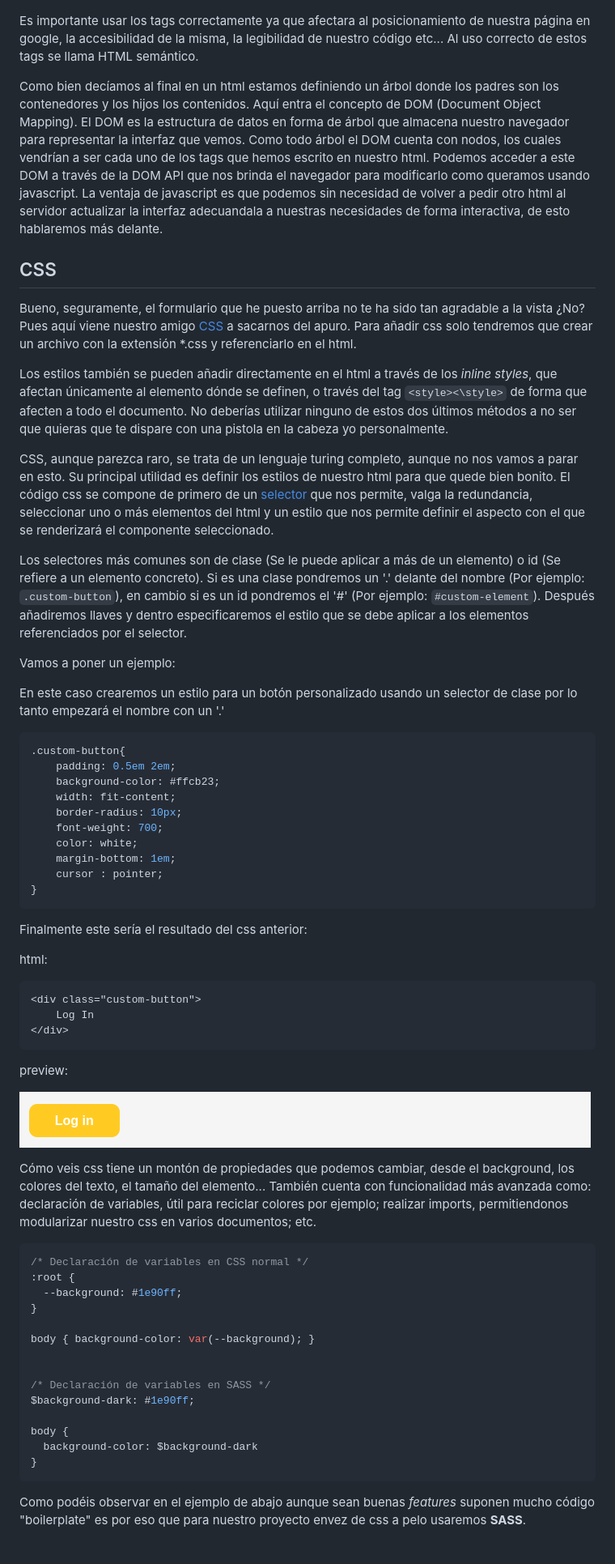
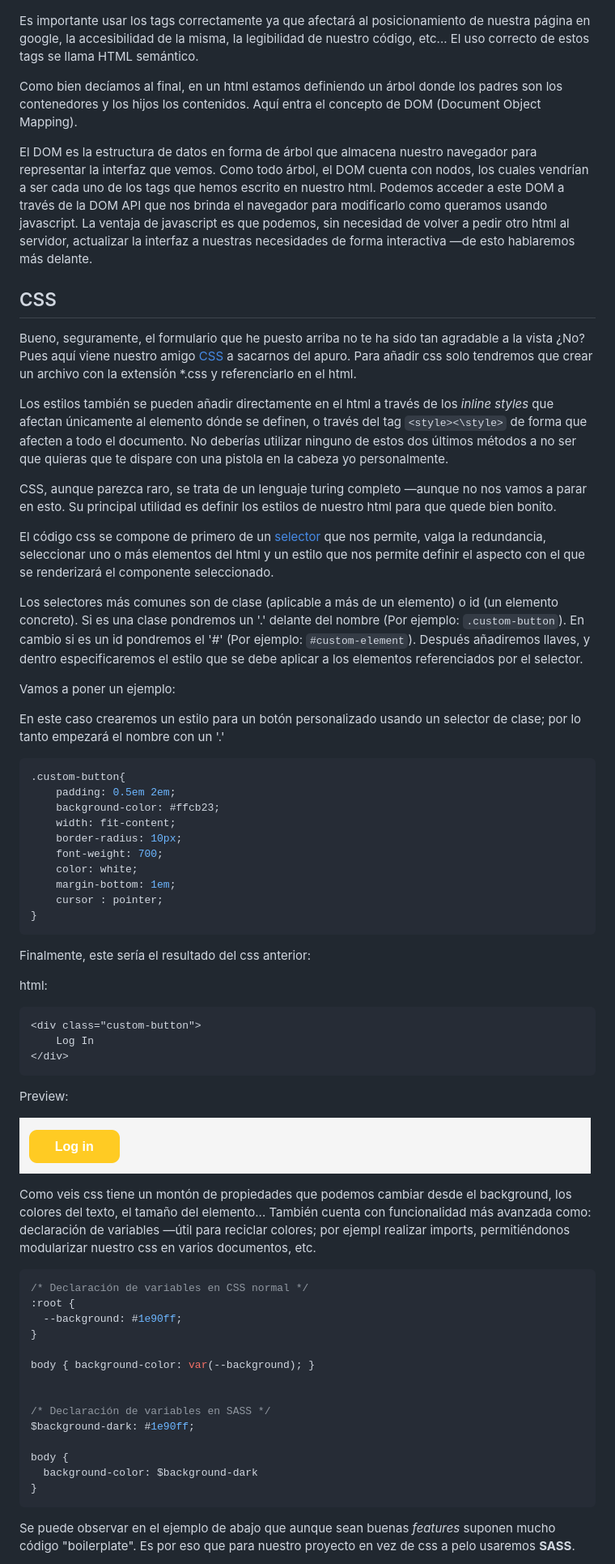
Before and after one commit to deii-ulpgc/documentation, a Markdown page: introductory-guides/guia-del-web-developer-galactico.md, the part around the change printed below. Shown: that part at 81% size. Rendered like a GitHub page.

````diff
--- a/introductory-guides/guia-del-web-developer-galactico.md
+++ b/introductory-guides/guia-del-web-developer-galactico.md
@@ -439,9 +439,11 @@ Esto nos crearía un formulario tal que así:
 
 ![form](./assets/form-example.png)
 
-Es importante usar los tags correctamente ya que afectara al posicionamiento de nuestra página en google, la accesibilidad de la misma, la legibilidad de nuestro código etc... Al uso correcto de estos tags se llama HTML semántico.
+Es importante usar los tags correctamente ya que afectará al posicionamiento de nuestra página en google, la accesibilidad de la misma, la legibilidad de nuestro código, etc... El uso correcto de estos tags se llama HTML semántico.
 
-Como bien decíamos al final en un html estamos definiendo un árbol donde los padres son los contenedores y los hijos los contenidos. Aquí entra el concepto de DOM (Document Object Mapping). El DOM es la estructura de datos en forma de árbol que almacena nuestro navegador para representar la interfaz que vemos. Como todo árbol el DOM cuenta con nodos, los cuales vendrían a ser cada uno de los tags que hemos escrito en nuestro html. Podemos acceder a este DOM a través de la DOM API que nos brinda el navegador para modificarlo como queramos usando javascript. La ventaja de javascript es que podemos sin necesidad de volver a pedir otro html al servidor actualizar la interfaz adecuandala a nuestras necesidades de forma interactiva, de esto hablaremos más delante.
+Como bien decíamos al final, en un html estamos definiendo un árbol donde los padres son los contenedores y los hijos los contenidos. Aquí entra el concepto de DOM (Document Object Mapping).
+
+El DOM es la estructura de datos en forma de árbol que almacena nuestro navegador para representar la interfaz que vemos. Como todo árbol, el DOM cuenta con nodos, los cuales vendrían a ser cada uno de los tags que hemos escrito en nuestro html. Podemos acceder a este DOM a través de la DOM API que nos brinda el navegador para modificarlo como queramos usando javascript. La ventaja de javascript es que podemos, sin necesidad de volver a pedir otro html al servidor, actualizar la interfaz a nuestras necesidades de forma interactiva —de esto hablaremos más delante.
 
 ## CSS
 
@@ -451,26 +453,28 @@ a sacarnos del apuro. Para añadir css solo tendremos que crear un archivo con l
 extensión \*.css y referenciarlo en el html.
 
 Los estilos también se pueden añadir directamente en el html a través de los
-*inline styles*, que afectan únicamente al elemento dónde se definen, o través del
+*inline styles* que afectan únicamente al elemento dónde se definen, o través del
 tag `<style><\style>` de forma que afecten a todo el documento. No deberías utilizar ninguno de estos dos últimos métodos a no ser que quieras que te dispare con una pistola en la cabeza yo personalmente.
 
-CSS, aunque parezca raro, se trata de un lenguaje turing completo, aunque no nos
+CSS, aunque parezca raro, se trata de un lenguaje turing completo —aunque no nos
 vamos a parar en esto. Su principal utilidad es definir los estilos de nuestro html
-para que quede bien bonito. El código css se compone de primero de un
+para que quede bien bonito.
+
+El código css se compone de primero de un
 [selector](https://developer.mozilla.org/en-US/docs/Web/CSS/CSS_Selectors)
 que nos permite, valga la redundancia, seleccionar uno o más elementos del html y un
 estilo que nos permite definir el aspecto con el que se renderizará el componente
 seleccionado.
 
-Los selectores más comunes son de clase (Se le puede aplicar a más de un elemento) o
-id (Se refiere a un elemento concreto). Si es una clase pondremos un '.' delante del
-nombre (Por ejemplo: `.custom-button`), en cambio si es un id pondremos el '#' (Por
-ejemplo: `#custom-element`). Después añadiremos llaves y dentro especificaremos
+Los selectores más comunes son de clase (aplicable a más de un elemento) o
+id (un elemento concreto). Si es una clase pondremos un '.' delante del
+nombre (Por ejemplo: `.custom-button`). En cambio si es un id pondremos el '#' (Por
+ejemplo: `#custom-element`). Después añadiremos llaves, y dentro especificaremos
 el estilo que se debe aplicar a los elementos referenciados por el selector.
 
 Vamos a poner un ejemplo:
 
-En este caso crearemos un estilo para un botón personalizado usando un selector de clase por lo tanto empezará el nombre con un '.'
+En este caso crearemos un estilo para un botón personalizado usando un selector de clase; por lo tanto empezará el nombre con un '.'
 
 ```CSS
 .custom-button{
@@ -485,7 +489,7 @@ En este caso crearemos un estilo para un botón personalizado usando un selector
 }
 ```
 
-Finalmente este sería el resultado del css anterior:
+Finalmente, este sería el resultado del css anterior:
 
 html:
 ```html
@@ -494,11 +498,11 @@ html:
 </div>
 ```
 
-preview:
+Preview:
 
 ![ButtonPreview](./assets/button-example.png)
 
-Cómo veis css tiene un montón de propiedades que podemos cambiar, desde el background, los colores del texto, el tamaño del elemento... También cuenta con funcionalidad más avanzada como: declaración de variables, útil para reciclar colores por ejemplo; realizar imports, permitiendonos modularizar nuestro css en varios documentos; etc.
+Como veis css tiene un montón de propiedades que podemos cambiar desde el background, los colores del texto, el tamaño del elemento... También cuenta con funcionalidad más avanzada como: declaración de variables —útil para reciclar colores; por ejempl realizar imports, permitiéndonos modularizar nuestro css en varios documentos, etc.
 
 ```CSS
 /* Declaración de variables en CSS normal */
@@ -517,5 +521,5 @@ body {
 }
 ```
 
- Como podéis observar en el ejemplo de abajo aunque sean buenas *features* suponen mucho código "boilerplate" es por eso que para nuestro proyecto envez de css a pelo usaremos **SASS**.
+ Se puede observar en el ejemplo de abajo que aunque sean buenas *features* suponen mucho código "boilerplate". Es por eso que para nuestro proyecto en vez de css a pelo usaremos **SASS**.
 
````
Also changed, not shown: other parts of introductory-guides/guia-del-web-developer-galactico.md (+80 -82 lines).
